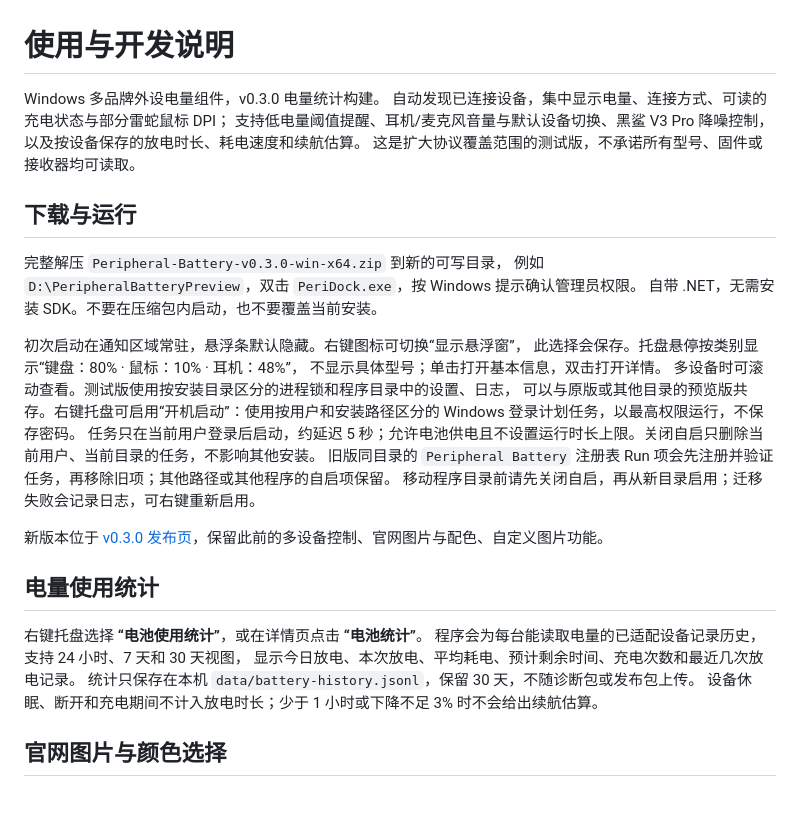
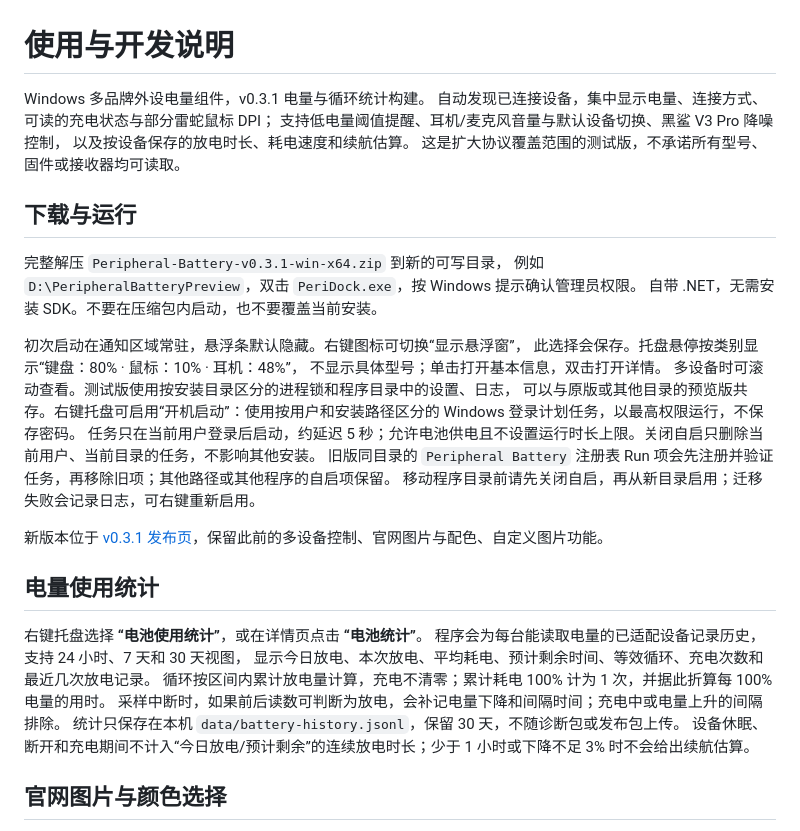
Before and after one commit to Asukazt/peripheral-battery, a Markdown page: docs/USAGE.md, the part around the change. Rendered like a GitHub page; blank space fills up the shorter version.

```diff
--- a/docs/USAGE.md
+++ b/docs/USAGE.md
@@ -1,6 +1,6 @@
 # 使用与开发说明
 
-Windows 多品牌外设电量组件，v0.3.0 电量统计构建。
+Windows 多品牌外设电量组件，v0.3.1 电量与循环统计构建。
 自动发现已连接设备，集中显示电量、连接方式、可读的充电状态与部分雷蛇鼠标 DPI；
 支持低电量阈值提醒、耳机/麦克风音量与默认设备切换、黑鲨 V3 Pro 降噪控制，
 以及按设备保存的放电时长、耗电速度和续航估算。
@@ -8,7 +8,7 @@ Windows 多品牌外设电量组件，v0.3.0 电量统计构建。
 
 ## 下载与运行
 
-完整解压 `Peripheral-Battery-v0.3.0-win-x64.zip` 到新的可写目录，
+完整解压 `Peripheral-Battery-v0.3.1-win-x64.zip` 到新的可写目录，
 例如 `D:\PeripheralBatteryPreview`，双击 `PeriDock.exe`，按 Windows 提示确认管理员权限。
 自带 .NET，无需安装 SDK。不要在压缩包内启动，也不要覆盖当前安装。
 
@@ -21,15 +21,17 @@ Windows 多品牌外设电量组件，v0.3.0 电量统计构建。
 旧版同目录的 `Peripheral Battery` 注册表 Run 项会先注册并验证任务，再移除旧项；其他路径或其他程序的自启项保留。
 移动程序目录前请先关闭自启，再从新目录启用；迁移失败会记录日志，可右键重新启用。
 
-新版本位于 [v0.3.0 发布页](https://github.com/Asukazt/peripheral-battery/releases/tag/v0.3.0)，保留此前的多设备控制、官网图片与配色、自定义图片功能。
+新版本位于 [v0.3.1 发布页](https://github.com/Asukazt/peripheral-battery/releases/tag/v0.3.1)，保留此前的多设备控制、官网图片与配色、自定义图片功能。
 
 ## 电量使用统计
 
 右键托盘选择 **“电池使用统计”**，或在详情页点击 **“电池统计”**。
 程序会为每台能读取电量的已适配设备记录历史，支持 24 小时、7 天和 30 天视图，
-显示今日放电、本次放电、平均耗电、预计剩余时间、充电次数和最近几次放电记录。
+显示今日放电、本次放电、平均耗电、预计剩余时间、等效循环、充电次数和最近几次放电记录。
+循环按区间内累计放电量计算，充电不清零；累计耗电 100% 计为 1 次，并据此折算每 100% 电量的用时。
+采样中断时，如果前后读数可判断为放电，会补记电量下降和间隔时间；充电中或电量上升的间隔排除。
 统计只保存在本机 `data/battery-history.jsonl`，保留 30 天，不随诊断包或发布包上传。
-设备休眠、断开和充电期间不计入放电时长；少于 1 小时或下降不足 3% 时不会给出续航估算。
+设备休眠、断开和充电期间不计入“今日放电/预计剩余”的连续放电时长；少于 1 小时或下降不足 3% 时不会给出续航估算。
 
 ## 官网图片与颜色选择
 
```
Also changed, not shown: README.md (+9 -4 lines), docs/RELEASE-NOTES.md (+8 -0 lines), docs/battery-stats.png (added), 7 other files.
